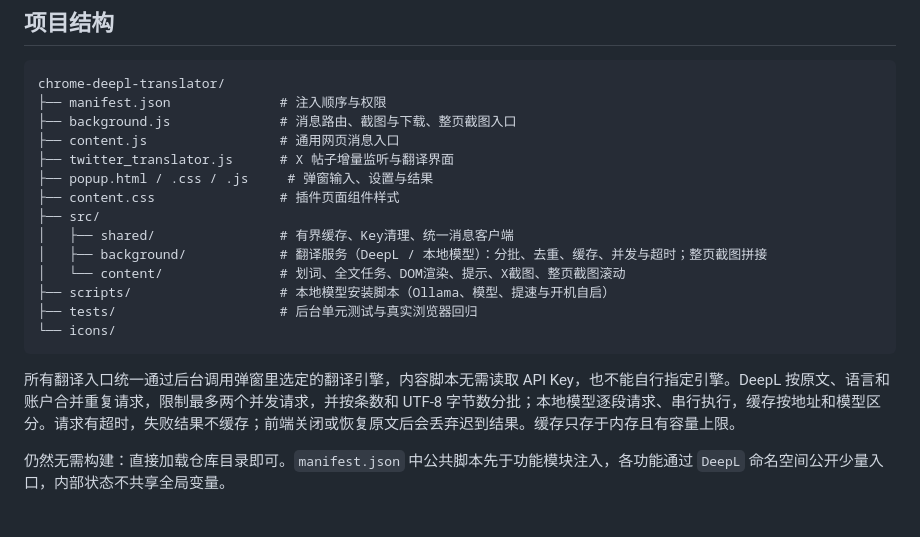
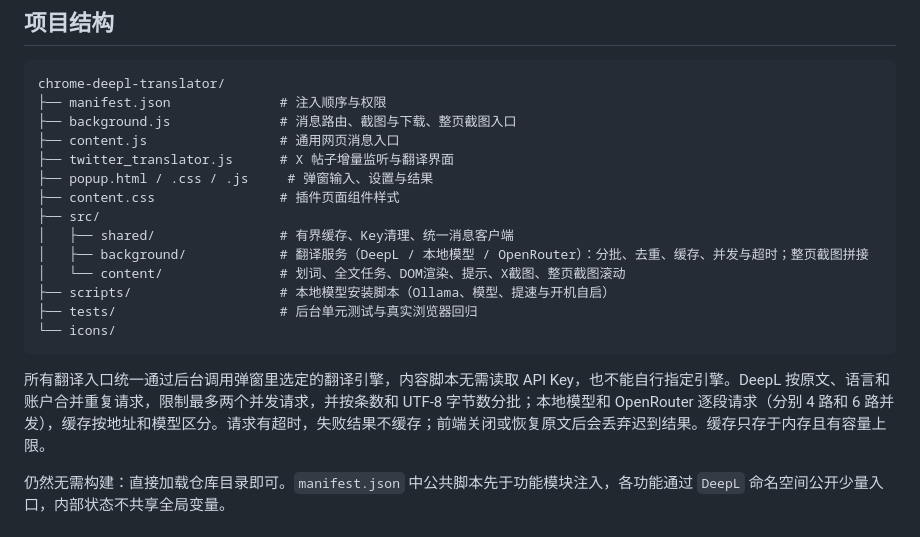
Before and after one commit to pluckhuang/chrome-deepl-translator, a Markdown page: README.md, the part around one of its changes. GitHub-like rendering.

````diff
--- a/README.md
+++ b/README.md
@@ -144,14 +169,14 @@ chrome-deepl-translator/
 ├── content.css                # 插件页面组件样式
 ├── src/
 │   ├── shared/                # 有界缓存、Key清理、统一消息客户端
-│   ├── background/            # 翻译服务（DeepL / 本地模型）：分批、去重、缓存、并发与超时；整页截图拼接
+│   ├── background/            # 翻译服务（DeepL / 本地模型 / OpenRouter）：分批、去重、缓存、并发与超时；整页截图拼接
 │   └── content/               # 划词、全文任务、DOM渲染、提示、X截图、整页截图滚动
 ├── scripts/                   # 本地模型安装脚本（Ollama、模型、提速与开机自启）
 ├── tests/                     # 后台单元测试与真实浏览器回归
 └── icons/
 ```
 
-所有翻译入口统一通过后台调用弹窗里选定的翻译引擎，内容脚本无需读取 API Key，也不能自行指定引擎。DeepL 按原文、语言和账户合并重复请求，限制最多两个并发请求，并按条数和 UTF-8 字节数分批；本地模型逐段请求、串行执行，缓存按地址和模型区分。请求有超时，失败结果不缓存；前端关闭或恢复原文后会丢弃迟到结果。缓存只存于内存且有容量上限。
+所有翻译入口统一通过后台调用弹窗里选定的翻译引擎，内容脚本无需读取 API Key，也不能自行指定引擎。DeepL 按原文、语言和账户合并重复请求，限制最多两个并发请求，并按条数和 UTF-8 字节数分批；本地模型和 OpenRouter 逐段请求（分别 4 路和 6 路并发），缓存按地址和模型区分。请求有超时，失败结果不缓存；前端关闭或恢复原文后会丢弃迟到结果。缓存只存于内存且有容量上限。
 
 仍然无需构建：直接加载仓库目录即可。`manifest.json` 中公共脚本先于功能模块注入，各功能通过 `DeepL` 命名空间公开少量入口，内部状态不共享全局变量。
 
````
Also changed, not shown: other parts of README.md (+28 -3 lines), INSTALL.md (+1 -0 lines).
